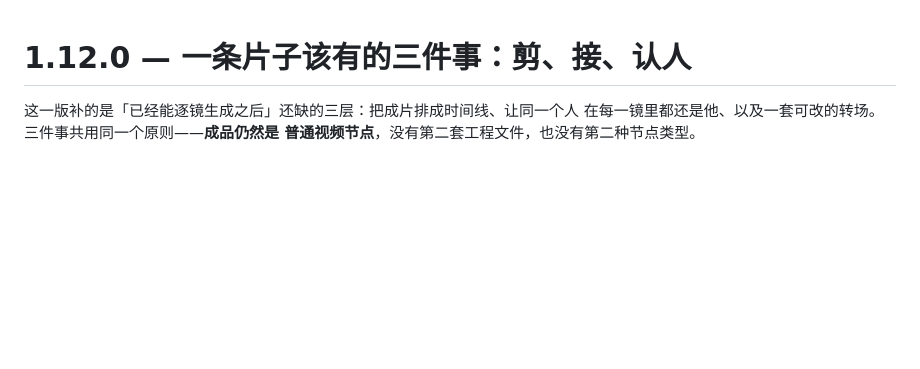
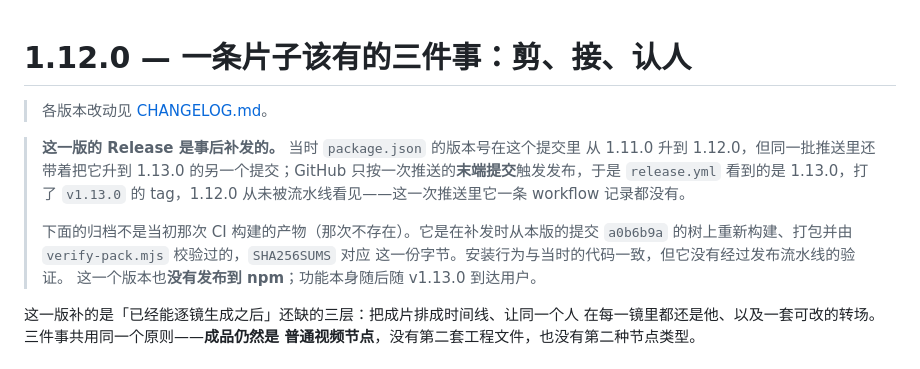
Before and after one commit to q253595422/dsh-imagegen-video, a Markdown page: docs/releases/v1.12.0.md, the part around the change. GitHub-like rendering; blank space fills up the shorter version.

Commit message:
docs(release): 标注 v1.11.0 / v1.12.0 / v1.23.0 的 Release 为事后补发
这三份说明对应三个从未发过 Release 的版本。补发时归档不是当时 CI 的产物
（那几次构建根本没跑成），所以要在说明里写清：归档从哪个 commit 的树重建、
SHA256SUMS 对应哪一份字节、没有发到 npm。不留这段，读者会把补发的资产
当成当年的原始产物。

```diff
--- a/docs/releases/v1.12.0.md
+++ b/docs/releases/v1.12.0.md
@@ -1,4 +1,16 @@
 # 1.12.0 — 一条片子该有的三件事：剪、接、认人
+
+> 各版本改动见 [CHANGELOG.md](../../CHANGELOG.md)。
+
+> **这一版的 Release 是事后补发的。** 当时 `package.json` 的版本号在这个提交里
+> 从 1.11.0 升到 1.12.0，但同一批推送里还带着把它升到 1.13.0 的另一个提交；GitHub
+> 只按一次推送的**末端提交**触发发布，于是 `release.yml` 看到的是 1.13.0，打了
+> `v1.13.0` 的 tag，1.12.0 从未被流水线看见——这一次推送里它一条 workflow 记录都没有。
+>
+> 下面的归档不是当初那次 CI 构建的产物（那次不存在）。它是在补发时从本版的提交
+> `a0b6b9a` 的树上重新构建、打包并由 `verify-pack.mjs` 校验过的，`SHA256SUMS` 对应
+> 这一份字节。安装行为与当时的代码一致，但它没有经过发布流水线的验证。
+> 这一个版本也**没有发布到 npm**；功能本身随后随 v1.13.0 到达用户。
 
 这一版补的是「已经能逐镜生成之后」还缺的三层：把成片排成时间线、让同一个人
 在每一镜里都还是他、以及一套可改的转场。三件事共用同一个原则——**成品仍然是
```
Also changed, not shown: docs/releases/v1.11.0.md (+7 -3 lines), docs/releases/v1.23.0.md (+7 -3 lines).
